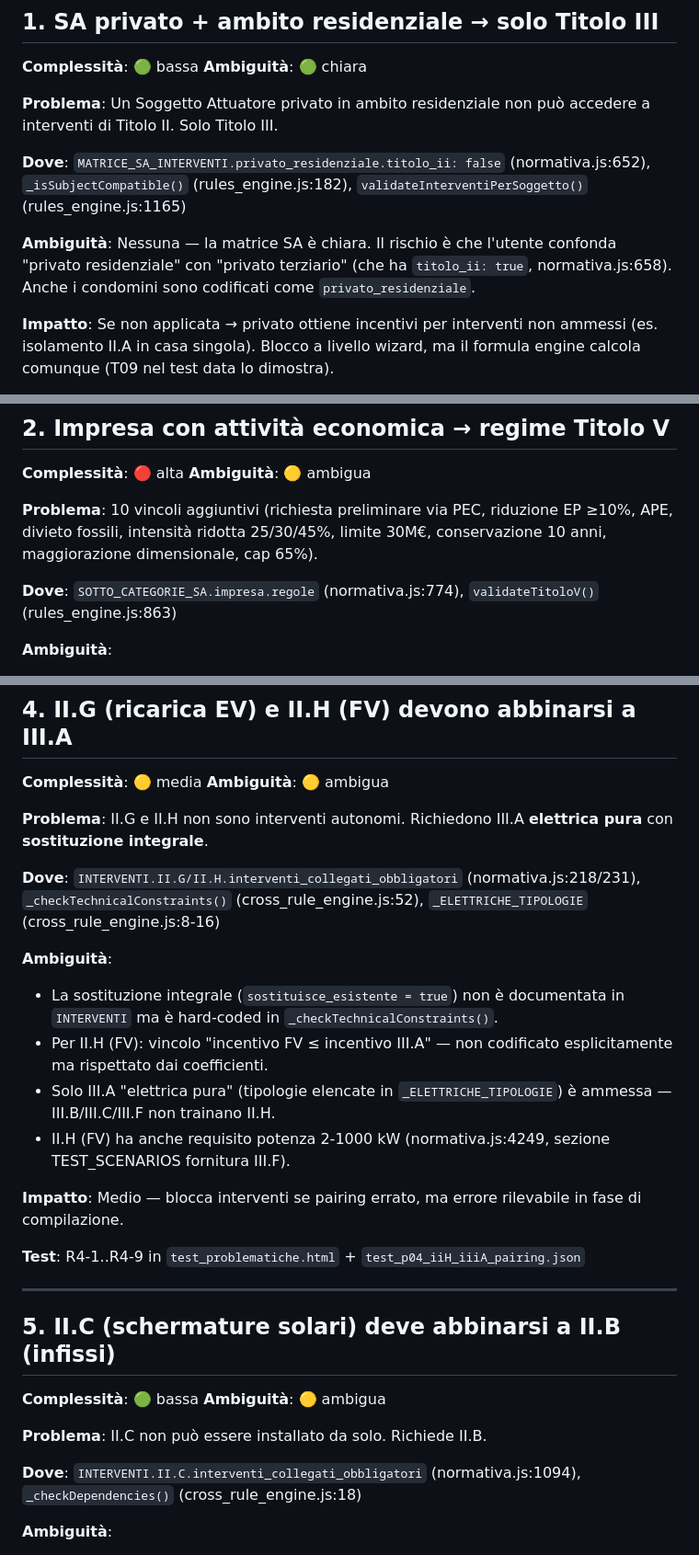
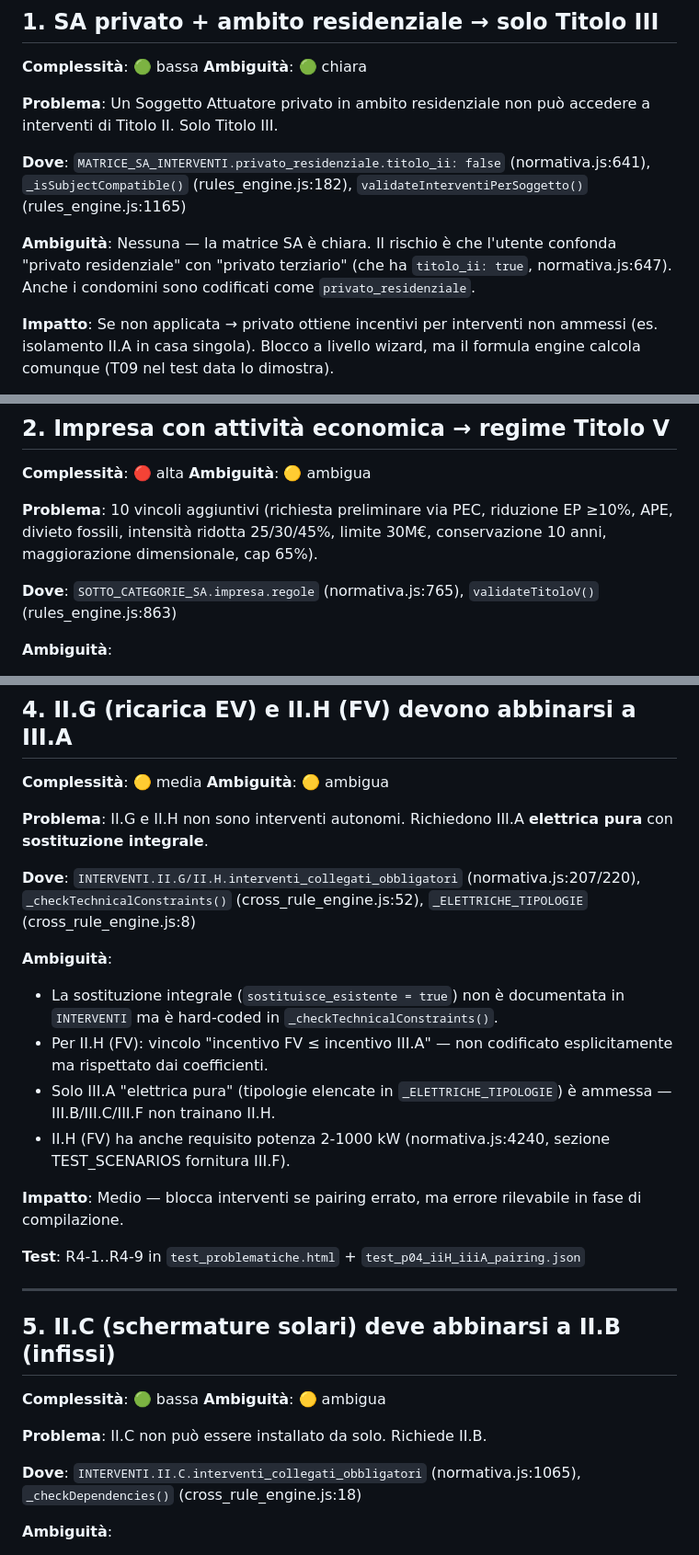
Before and after one commit to gmaterni/ct30, a Markdown page: docs/PROBLEMATICHE.md, 3 parts joined by grey strips. Shown at 92% size. Rendered like a GitHub page.

```diff
--- a/docs/PROBLEMATICHE.md
+++ b/docs/PROBLEMATICHE.md
@@ -14,9 +14,9 @@ Legenda ambiguità: 🟢 chiara | 🟡 ambigua | 🔴 conflitto normativo
 
 **Problema**: Un Soggetto Attuatore privato in ambito residenziale non può accedere a interventi di Titolo II. Solo Titolo III.
 
-**Dove**: `MATRICE_SA_INTERVENTI.privato_residenziale.titolo_ii: false` (normativa.js:652), `_isSubjectCompatible()` (rules_engine.js:182), `validateInterventiPerSoggetto()` (rules_engine.js:1165)
+**Dove**: `MATRICE_SA_INTERVENTI.privato_residenziale.titolo_ii: false` (normativa.js:641), `_isSubjectCompatible()` (rules_engine.js:182), `validateInterventiPerSoggetto()` (rules_engine.js:1165)
 
-**Ambiguità**: Nessuna — la matrice SA è chiara. Il rischio è che l'utente confonda "privato residenziale" con "privato terziario" (che ha `titolo_ii: true`, normativa.js:658). Anche i condomini sono codificati come `privato_residenziale`.
+**Ambiguità**: Nessuna — la matrice SA è chiara. Il rischio è che l'utente confonda "privato residenziale" con "privato terziario" (che ha `titolo_ii: true`, normativa.js:647). Anche i condomini sono codificati come `privato_residenziale`.
 
 **Impatto**: Se non applicata → privato ottiene incentivi per interventi non ammessi (es. isolamento II.A in casa singola). Blocco a livello wizard, ma il formula engine calcola comunque (T09 nel test data lo dimostra).
 
@@ -30,7 +30,7 @@ Legenda ambiguità: 🟢 chiara | 🟡 ambigua | 🔴 conflitto normativo
 
 **Problema**: 10 vincoli aggiuntivi (richiesta preliminare via PEC, riduzione EP ≥10%, APE, divieto fossili, intensità ridotta 25/30/45%, limite 30M€, conservazione 10 anni, maggiorazione dimensionale, cap 65%).
 
-**Dove**: `SOTTO_CATEGORIE_SA.impresa.regole` (normativa.js:774), `validateTitoloV()` (rules_engine.js:863)
+**Dove**: `SOTTO_CATEGORIE_SA.impresa.regole` (normativa.js:765), `validateTitoloV()` (rules_engine.js:863)
 
 **Ambiguità**:
 
@@ -72,14 +72,14 @@ Legenda ambiguità: 🟢 chiara | 🟡 ambigua | 🔴 conflitto normativo
 
 **Problema**: II.G e II.H non sono interventi autonomi. Richiedono III.A **elettrica pura** con **sostituzione integrale**.
 
-**Dove**: `INTERVENTI.II.G/II.H.interventi_collegati_obbligatori` (normativa.js:218/231), `_checkTechnicalConstraints()` (cross_rule_engine.js:52), `_ELETTRICHE_TIPOLOGIE` (cross_rule_engine.js:8-16)
+**Dove**: `INTERVENTI.II.G/II.H.interventi_collegati_obbligatori` (normativa.js:207/220), `_checkTechnicalConstraints()` (cross_rule_engine.js:52), `_ELETTRICHE_TIPOLOGIE` (cross_rule_engine.js:8)
 
 **Ambiguità**:
 
 - La sostituzione integrale (`sostituisce_esistente = true`) non è documentata in `INTERVENTI` ma è hard-coded in `_checkTechnicalConstraints()`.
 - Per II.H (FV): vincolo "incentivo FV ≤ incentivo III.A" — non codificato esplicitamente ma rispettato dai coefficienti.
 - Solo III.A "elettrica pura" (tipologie elencate in `_ELETTRICHE_TIPOLOGIE`) è ammessa — III.B/III.C/III.F non trainano II.H.
-- II.H (FV) ha anche requisito potenza 2-1000 kW (normativa.js:4249, sezione TEST_SCENARIOS fornitura III.F).
+- II.H (FV) ha anche requisito potenza 2-1000 kW (normativa.js:4240, sezione TEST_SCENARIOS fornitura III.F).
 
 **Impatto**: Medio — blocca interventi se pairing errato, ma errore rilevabile in fase di compilazione.
 
@@ -93,7 +93,7 @@ Legenda ambiguità: 🟢 chiara | 🟡 ambigua | 🔴 conflitto normativo
 
 **Problema**: II.C non può essere installato da solo. Richiede II.B.
 
-**Dove**: `INTERVENTI.II.C.interventi_collegati_obbligatori` (normativa.js:1094), `_checkDependencies()` (cross_rule_engine.js:18)
+**Dove**: `INTERVENTI.II.C.interventi_collegati_obbligatori` (normativa.js:1065), `_checkDependencies()` (cross_rule_engine.js:18)
 
 **Ambiguità**:
 
```
Also changed, not shown: other parts of docs/PROBLEMATICHE.md (+6 -6 lines).
